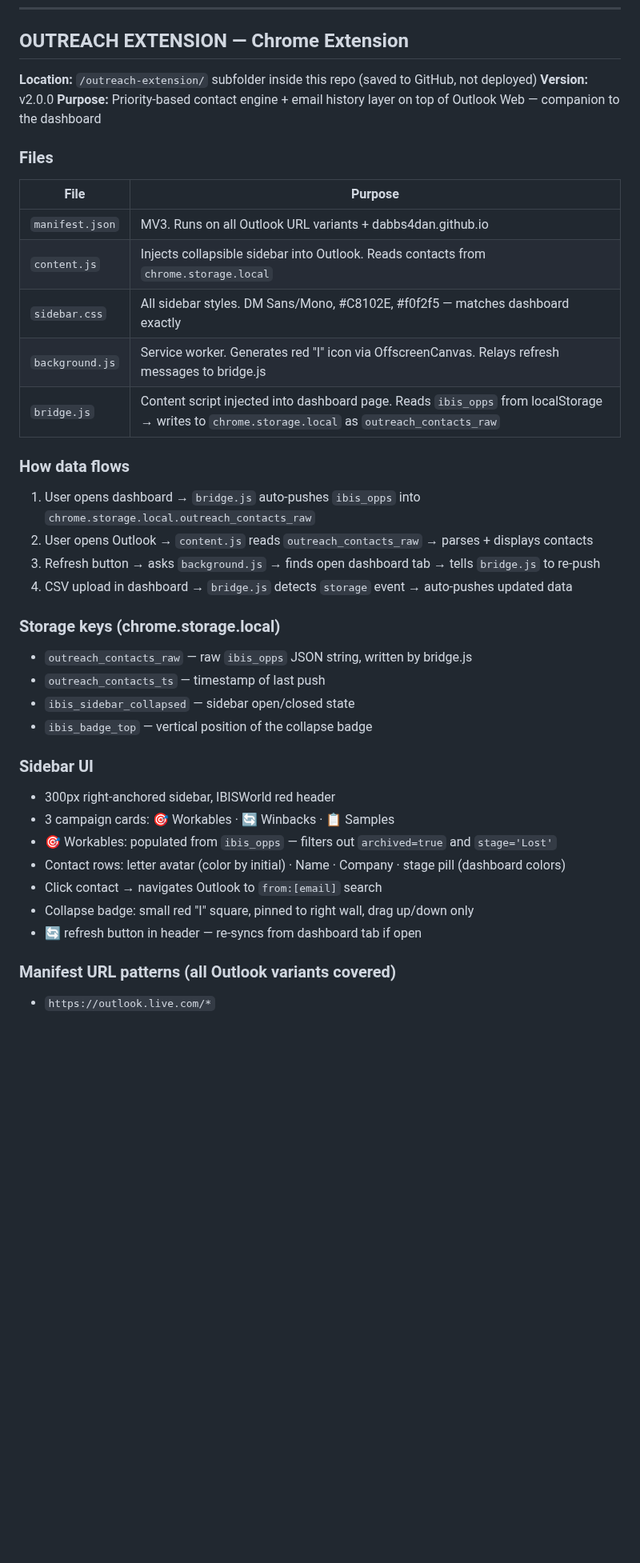
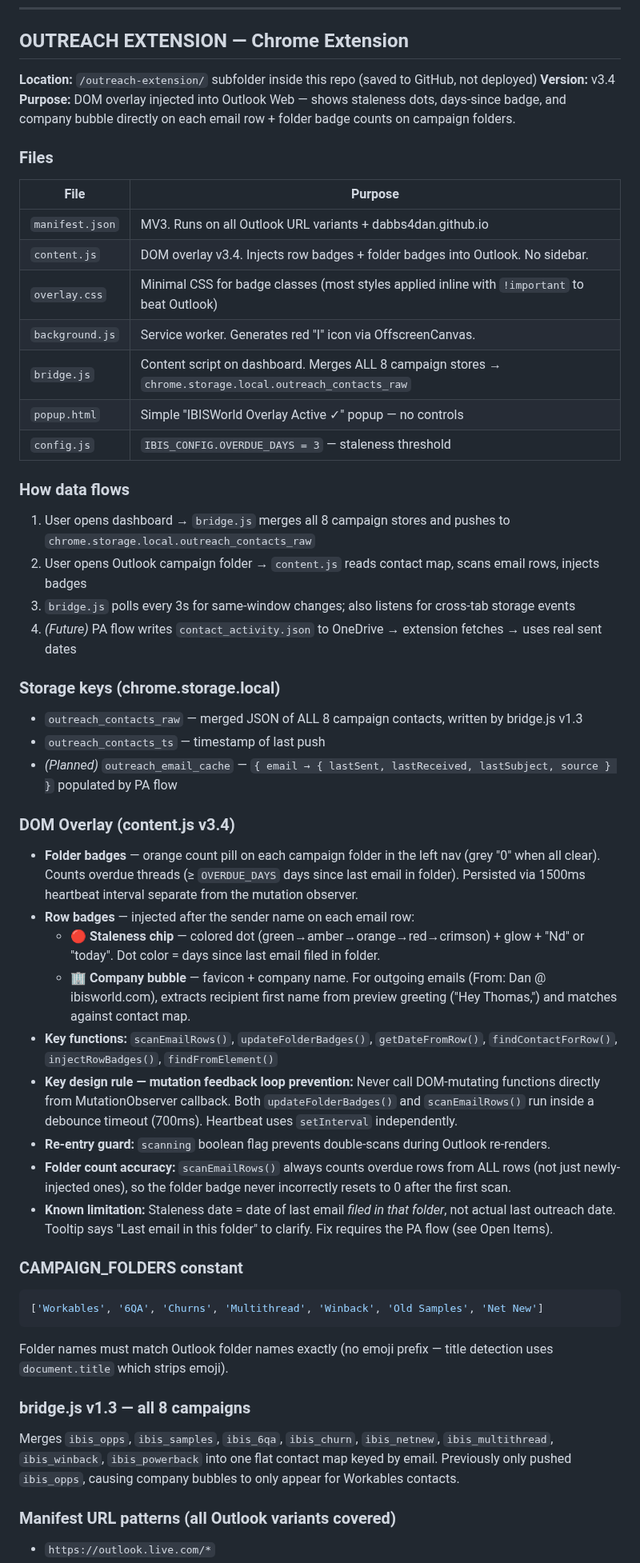
Before and after one commit to Dabbs4Dan/ibisworld-dashboard, a Markdown page: CLAUDE.md, the part around one of its changes. Shown at 80% size. GitHub-like rendering; blank space fills up the shorter version.

Commit message:
End of session — update CLAUDE.md for extension v3.4 and PA flow plan

````diff
--- a/CLAUDE.md
+++ b/CLAUDE.md
@@ -684,38 +684,50 @@ OneDrive share link is currently committed to GitHub (public repo). **However, i
 ## OUTREACH EXTENSION — Chrome Extension
 
 **Location:** `/outreach-extension/` subfolder inside this repo (saved to GitHub, not deployed)
-**Version:** v2.0.0
-**Purpose:** Priority-based contact engine + email history layer on top of Outlook Web — companion to the dashboard
+**Version:** v3.4
+**Purpose:** DOM overlay injected into Outlook Web — shows staleness dots, days-since badge, and company bubble directly on each email row + folder badge counts on campaign folders.
 
 ### Files
 | File | Purpose |
 |---|---|
 | `manifest.json` | MV3. Runs on all Outlook URL variants + dabbs4dan.github.io |
-| `content.js` | Injects collapsible sidebar into Outlook. Reads contacts from `chrome.storage.local` |
-| `sidebar.css` | All sidebar styles. DM Sans/Mono, #C8102E, #f0f2f5 — matches dashboard exactly |
-| `background.js` | Service worker. Generates red "I" icon via OffscreenCanvas. Relays refresh messages to bridge.js |
-| `bridge.js` | Content script injected into dashboard page. Reads `ibis_opps` from localStorage → writes to `chrome.storage.local` as `outreach_contacts_raw` |
+| `content.js` | DOM overlay v3.4. Injects row badges + folder badges into Outlook. No sidebar. |
+| `overlay.css` | Minimal CSS for badge classes (most styles applied inline with `!important` to beat Outlook) |
+| `background.js` | Service worker. Generates red "I" icon via OffscreenCanvas. |
+| `bridge.js` | Content script on dashboard. Merges ALL 8 campaign stores → `chrome.storage.local.outreach_contacts_raw` |
+| `popup.html` | Simple "IBISWorld Overlay Active ✓" popup — no controls |
+| `config.js` | `IBIS_CONFIG.OVERDUE_DAYS = 3` — staleness threshold |
 
 ### How data flows
-1. User opens dashboard → `bridge.js` auto-pushes `ibis_opps` into `chrome.storage.local.outreach_contacts_raw`
-2. User opens Outlook → `content.js` reads `outreach_contacts_raw` → parses + displays contacts
-3. Refresh button → asks `background.js` → finds open dashboard tab → tells `bridge.js` to re-push
-4. CSV upload in dashboard → `bridge.js` detects `storage` event → auto-pushes updated data
+1. User opens dashboard → `bridge.js` merges all 8 campaign stores and pushes to `chrome.storage.local.outreach_contacts_raw`
+2. User opens Outlook campaign folder → `content.js` reads contact map, scans email rows, injects badges
+3. `bridge.js` polls every 3s for same-window changes; also listens for cross-tab storage events
+4. *(Future)* PA flow writes `contact_activity.json` to OneDrive → extension fetches → uses real sent dates
 
 ### Storage keys (chrome.storage.local)
-- `outreach_contacts_raw` — raw `ibis_opps` JSON string, written by bridge.js
+- `outreach_contacts_raw` — merged JSON of ALL 8 campaign contacts, written by bridge.js v1.3
 - `outreach_contacts_ts` — timestamp of last push
-- `ibis_sidebar_collapsed` — sidebar open/closed state
-- `ibis_badge_top` — vertical position of the collapse badge
+- *(Planned)* `outreach_email_cache` — `{ email → { lastSent, lastReceived, lastSubject, source } }` populated by PA flow
 
-### Sidebar UI
-- 300px right-anchored sidebar, IBISWorld red header
-- 3 campaign cards: 🎯 Workables · 🔄 Winbacks · 📋 Samples
-- 🎯 Workables: populated from `ibis_opps` — filters out `archived=true` and `stage='Lost'`
-- Contact rows: letter avatar (color by initial) · Name · Company · stage pill (dashboard colors)
-- Click contact → navigates Outlook to `from:[email]` search
-- Collapse badge: small red "I" square, pinned to right wall, drag up/down only
-- 🔄 refresh button in header — re-syncs from dashboard tab if open
+### DOM Overlay (content.js v3.4)
+- **Folder badges** — orange count pill on each campaign folder in the left nav (grey "0" when all clear). Counts overdue threads (≥ `OVERDUE_DAYS` days since last email in folder). Persisted via 1500ms heartbeat interval separate from the mutation observer.
+- **Row badges** — injected after the sender name on each email row:
+  - 🔴 **Staleness chip** — colored dot (green→amber→orange→red→crimson) + glow + "Nd" or "today". Dot color = days since last email filed in folder.
+  - 🏢 **Company bubble** — favicon + company name. For outgoing emails (From: Dan @ ibisworld.com), extracts recipient first name from preview greeting ("Hey Thomas,") and matches against contact map.
+- **Key functions:** `scanEmailRows()`, `updateFolderBadges()`, `getDateFromRow()`, `findContactForRow()`, `injectRowBadges()`, `findFromElement()`
+- **Key design rule — mutation feedback loop prevention:** Never call DOM-mutating functions directly from MutationObserver callback. Both `updateFolderBadges()` and `scanEmailRows()` run inside a debounce timeout (700ms). Heartbeat uses `setInterval` independently.
+- **Re-entry guard:** `scanning` boolean flag prevents double-scans during Outlook re-renders.
+- **Folder count accuracy:** `scanEmailRows()` always counts overdue rows from ALL rows (not just newly-injected ones), so the folder badge never incorrectly resets to 0 after the first scan.
+- **Known limitation:** Staleness date = date of last email *filed in that folder*, not actual last outreach date. Tooltip says "Last email in this folder" to clarify. Fix requires the PA flow (see Open Items).
+
+### CAMPAIGN_FOLDERS constant
+```js
+['Workables', '6QA', 'Churns', 'Multithread', 'Winback', 'Old Samples', 'Net New']
+```
+Folder names must match Outlook folder names exactly (no emoji prefix — title detection uses `document.title` which strips emoji).
+
+### bridge.js v1.3 — all 8 campaigns
+Merges `ibis_opps`, `ibis_samples`, `ibis_6qa`, `ibis_churn`, `ibis_netnew`, `ibis_multithread`, `ibis_winback`, `ibis_powerback` into one flat contact map keyed by email. Previously only pushed `ibis_opps`, causing company bubbles to only appear for Workables contacts.
 
 ### Manifest URL patterns (all Outlook variants covered)
 - `https://outlook.live.com/*`
````
Also changed, not shown: other parts of CLAUDE.md (+4 -3 lines).
